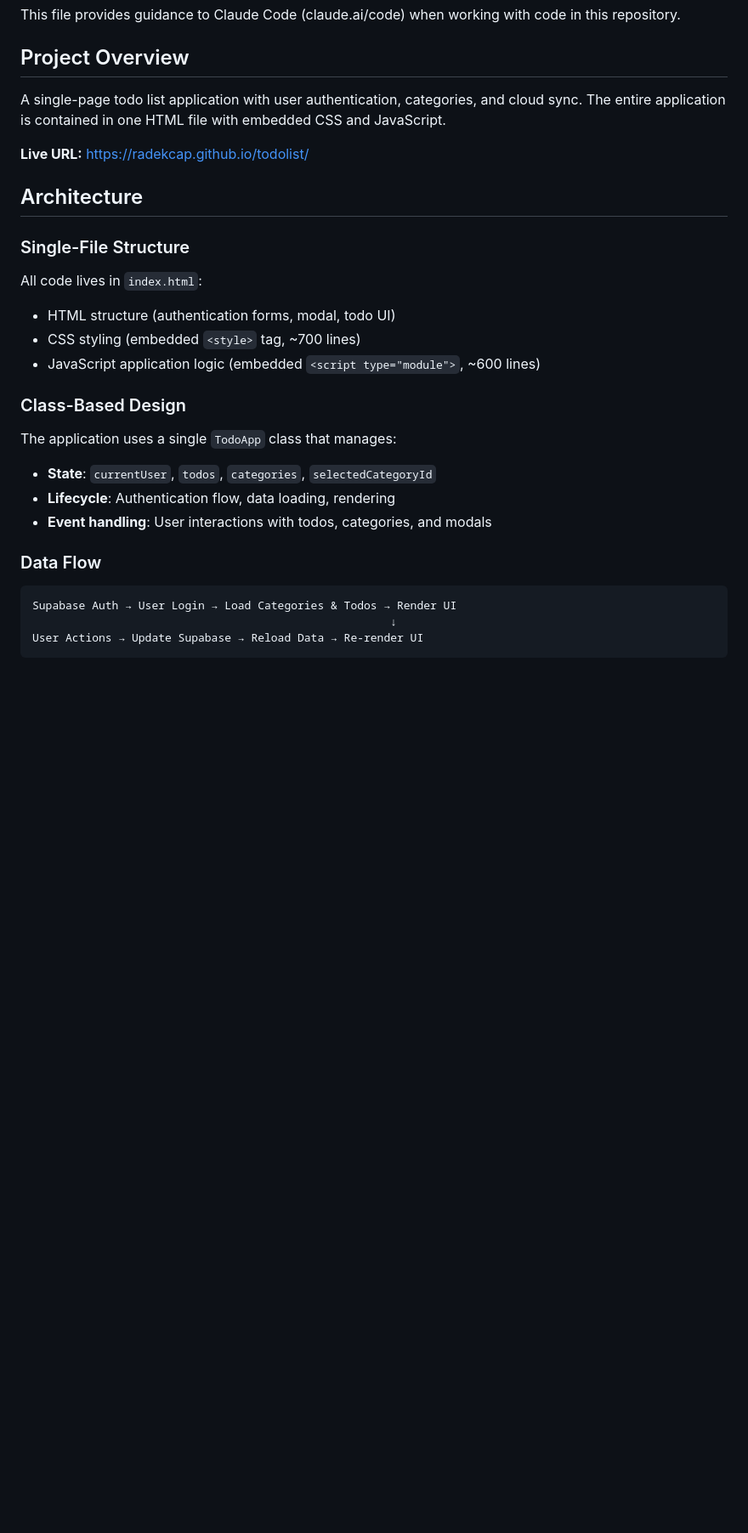
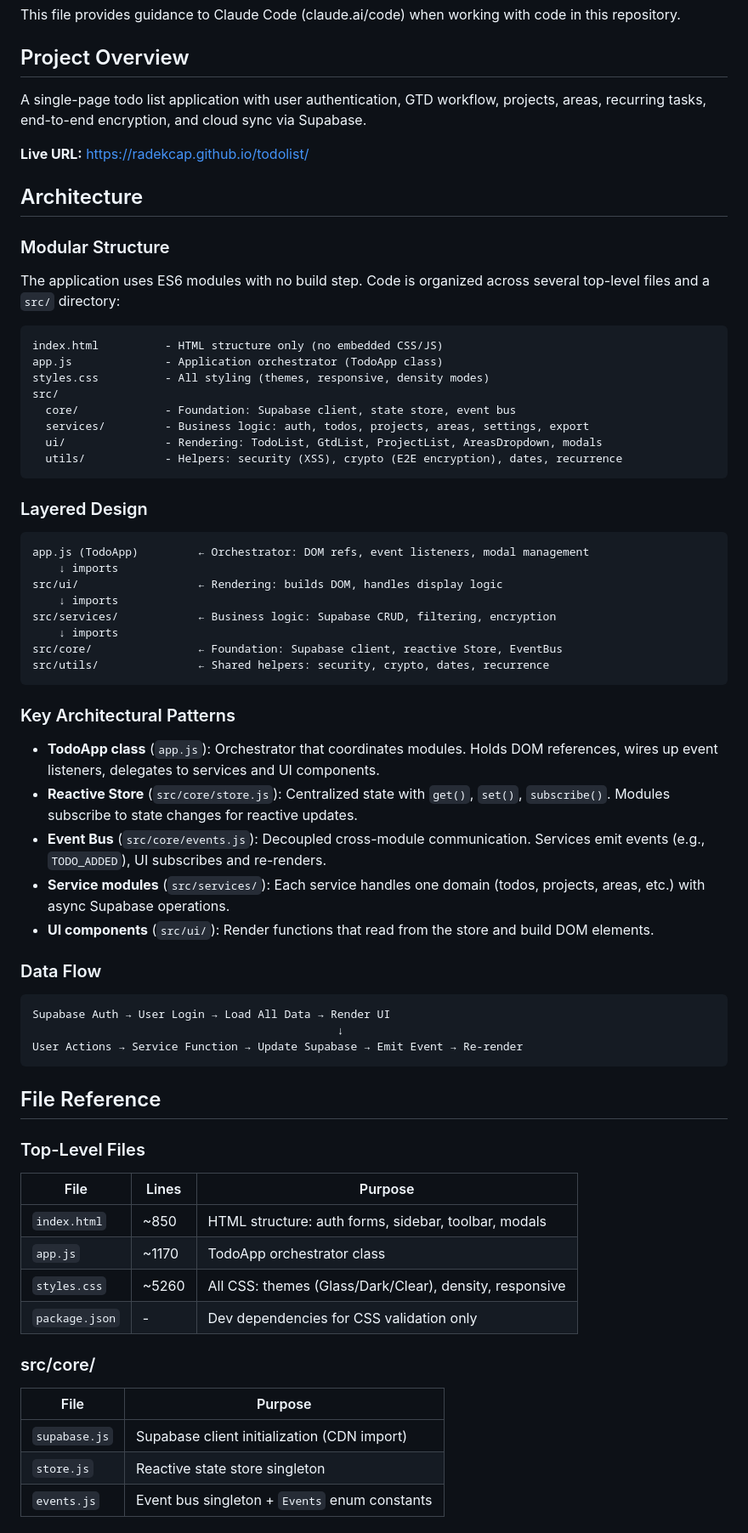
Before and after one commit to RadekCap/todolist, a Markdown page: CLAUDE.md, the part around one of its changes. Shown at 85% size. Rendered like a GitHub page; blank space fills up the shorter version.

````diff
--- a/CLAUDE.md
+++ b/CLAUDE.md
@@ -4,27 +4,70 @@ This file provides guidance to Claude Code (claude.ai/code) when working with co
 
 ## Project Overview
 
-A single-page todo list application with user authentication, categories, and cloud sync. The entire application is contained in one HTML file with embedded CSS and JavaScript.
+A single-page todo list application with user authentication, GTD workflow, projects, areas, recurring tasks, end-to-end encryption, and cloud sync via Supabase.
 
 **Live URL:** https://radekcap.github.io/todolist/
 
 ## Architecture
 
-### Single-File Structure
-All code lives in `index.html`:
-- HTML structure (authentication forms, modal, todo UI)
-- CSS styling (embedded `<style>` tag, ~700 lines)
-- JavaScript application logic (embedded `<script type="module">`, ~600 lines)
+### Modular Structure
+The application uses ES6 modules with no build step. Code is organized across several top-level files and a `src/` directory:
 
-### Class-Based Design
-The application uses a single `TodoApp` class that manages:
-- **State**: `currentUser`, `todos`, `categories`, `selectedCategoryId`
-- **Lifecycle**: Authentication flow, data loading, rendering
-- **Event handling**: User interactions with todos, categories, and modals
+```
+index.html          - HTML structure only (no embedded CSS/JS)
+app.js              - Application orchestrator (TodoApp class)
+styles.css          - All styling (themes, responsive, density modes)
+src/
+  core/             - Foundation: Supabase client, state store, event bus
+  services/         - Business logic: auth, todos, projects, areas, settings, export
+  ui/               - Rendering: TodoList, GtdList, ProjectList, AreasDropdown, modals
+  utils/            - Helpers: security (XSS), crypto (E2E encryption), dates, recurrence
+```
+
+### Layered Design
+
+```
+app.js (TodoApp)         ← Orchestrator: DOM refs, event listeners, modal management
+    ↓ imports
+src/ui/                  ← Rendering: builds DOM, handles display logic
+    ↓ imports
+src/services/            ← Business logic: Supabase CRUD, filtering, encryption
+    ↓ imports
+src/core/                ← Foundation: Supabase client, reactive Store, EventBus
+src/utils/               ← Shared helpers: security, crypto, dates, recurrence
+```
+
+### Key Architectural Patterns
+
+- **TodoApp class** (`app.js`): Orchestrator that coordinates modules. Holds DOM references, wires up event listeners, delegates to services and UI components.
+- **Reactive Store** (`src/core/store.js`): Centralized state with `get()`, `set()`, `subscribe()`. Modules subscribe to state changes for reactive updates.
+- **Event Bus** (`src/core/events.js`): Decoupled cross-module communication. Services emit events (e.g., `TODO_ADDED`), UI subscribes and re-renders.
+- **Service modules** (`src/services/`): Each service handles one domain (todos, projects, areas, etc.) with async Supabase operations.
+- **UI components** (`src/ui/`): Render functions that read from the store and build DOM elements.
 
 ### Data Flow
 ```
-Supabase Auth → User Login → Load Categories & Todos → Render UI
-                                                      ↓
-User Actions → Update Supabase → Reload Data → Re-render UI
+Supabase Auth → User Login → Load All Data → Render UI
+                                              ↓
+User Actions → Service Function → Update Supabase → Emit Event → Re-render
 ```
+
+## File Reference
+
+### Top-Level Files
+
+| File | Lines | Purpose |
+|------|-------|---------|
+| `index.html` | ~850 | HTML structure: auth forms, sidebar, toolbar, modals |
+| `app.js` | ~1170 | TodoApp orchestrator class |
+| `styles.css` | ~5260 | All CSS: themes (Glass/Dark/Clear), density, responsive |
+| `package.json` | - | Dev dependencies for CSS validation only |
+
+### src/core/
+
+| File | Purpose |
+|------|---------|
+| `supabase.js` | Supabase client initialization (CDN import) |
+| `store.js` | Reactive state store singleton |
+| `events.js` | Event bus singleton + `Events` enum constants |
+
````
Also changed, not shown: other parts of CLAUDE.md (+140 -97 lines).
